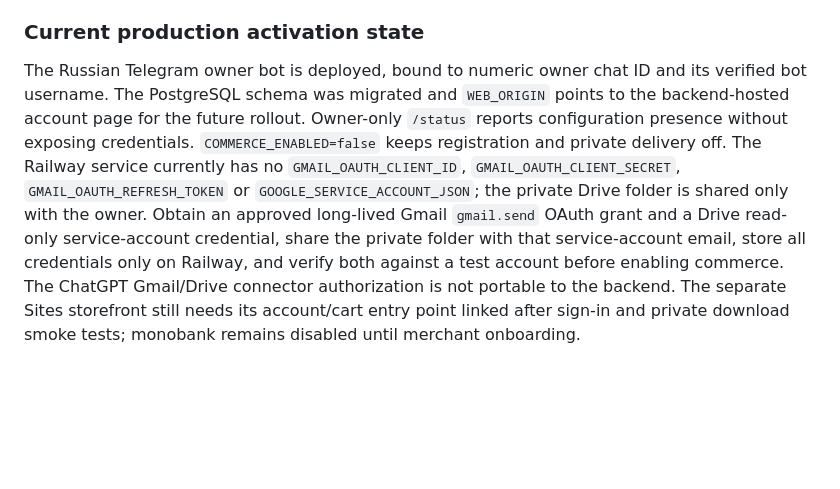
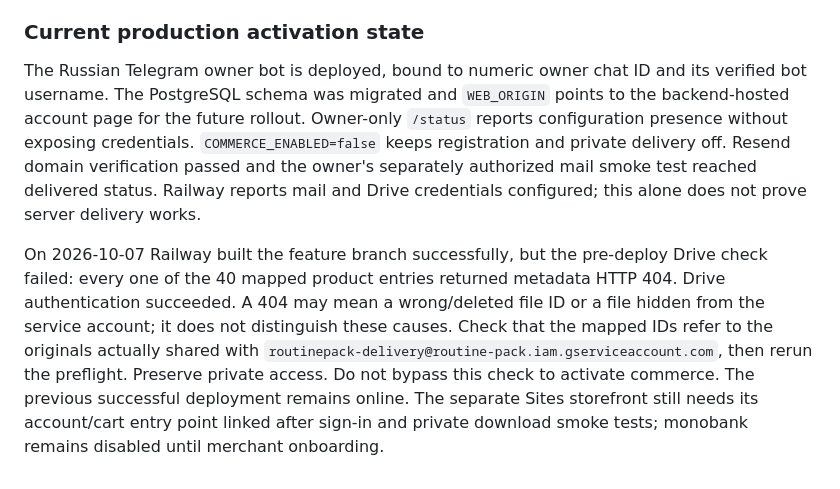
Before and after one commit to mukvik1/mukvik-routine-pack, a Markdown page: docs/account-rollout.md, the part around the change. Rendered like a GitHub page; blank space fills up the shorter version.

Commit message:
Document verified mail and current Drive rollout blocker

```diff
--- a/docs/account-rollout.md
+++ b/docs/account-rollout.md
@@ -63,4 +63,6 @@ Telegram replies, order and payment-status labels, notifications, confirmation b
 
 ### Current production activation state
 
-The Russian Telegram owner bot is deployed, bound to numeric owner chat ID and its verified bot username. The PostgreSQL schema was migrated and `WEB_ORIGIN` points to the backend-hosted account page for the future rollout. Owner-only `/status` reports configuration presence without exposing credentials. `COMMERCE_ENABLED=false` keeps registration and private delivery off. The Railway service currently has no `GMAIL_OAUTH_CLIENT_ID`, `GMAIL_OAUTH_CLIENT_SECRET`, `GMAIL_OAUTH_REFRESH_TOKEN` or `GOOGLE_SERVICE_ACCOUNT_JSON`; the private Drive folder is shared only with the owner. Obtain an approved long-lived Gmail `gmail.send` OAuth grant and a Drive read-only service-account credential, share the private folder with that service-account email, store all credentials only on Railway, and verify both against a test account before enabling commerce. The ChatGPT Gmail/Drive connector authorization is not portable to the backend. The separate Sites storefront still needs its account/cart entry point linked after sign-in and private download smoke tests; monobank remains disabled until merchant onboarding.
+The Russian Telegram owner bot is deployed, bound to numeric owner chat ID and its verified bot username. The PostgreSQL schema was migrated and `WEB_ORIGIN` points to the backend-hosted account page for the future rollout. Owner-only `/status` reports configuration presence without exposing credentials. `COMMERCE_ENABLED=false` keeps registration and private delivery off. Resend domain verification passed and the owner's separately authorized mail smoke test reached delivered status. Railway reports mail and Drive credentials configured; this alone does not prove server delivery works.
+
+On 2026-10-07 Railway built the feature branch successfully, but the pre-deploy Drive check failed: every one of the 40 mapped product entries returned metadata HTTP 404. Drive authentication succeeded. A 404 may mean a wrong/deleted file ID or a file hidden from the service account; it does not distinguish these causes. Check that the mapped IDs refer to the originals actually shared with `routinepack-delivery@routine-pack.iam.gserviceaccount.com`, then rerun the preflight. Preserve private access. Do not bypass this check to activate commerce. The previous successful deployment remains online. The separate Sites storefront still needs its account/cart entry point linked after sign-in and private download smoke tests; monobank remains disabled until merchant onboarding.
```
